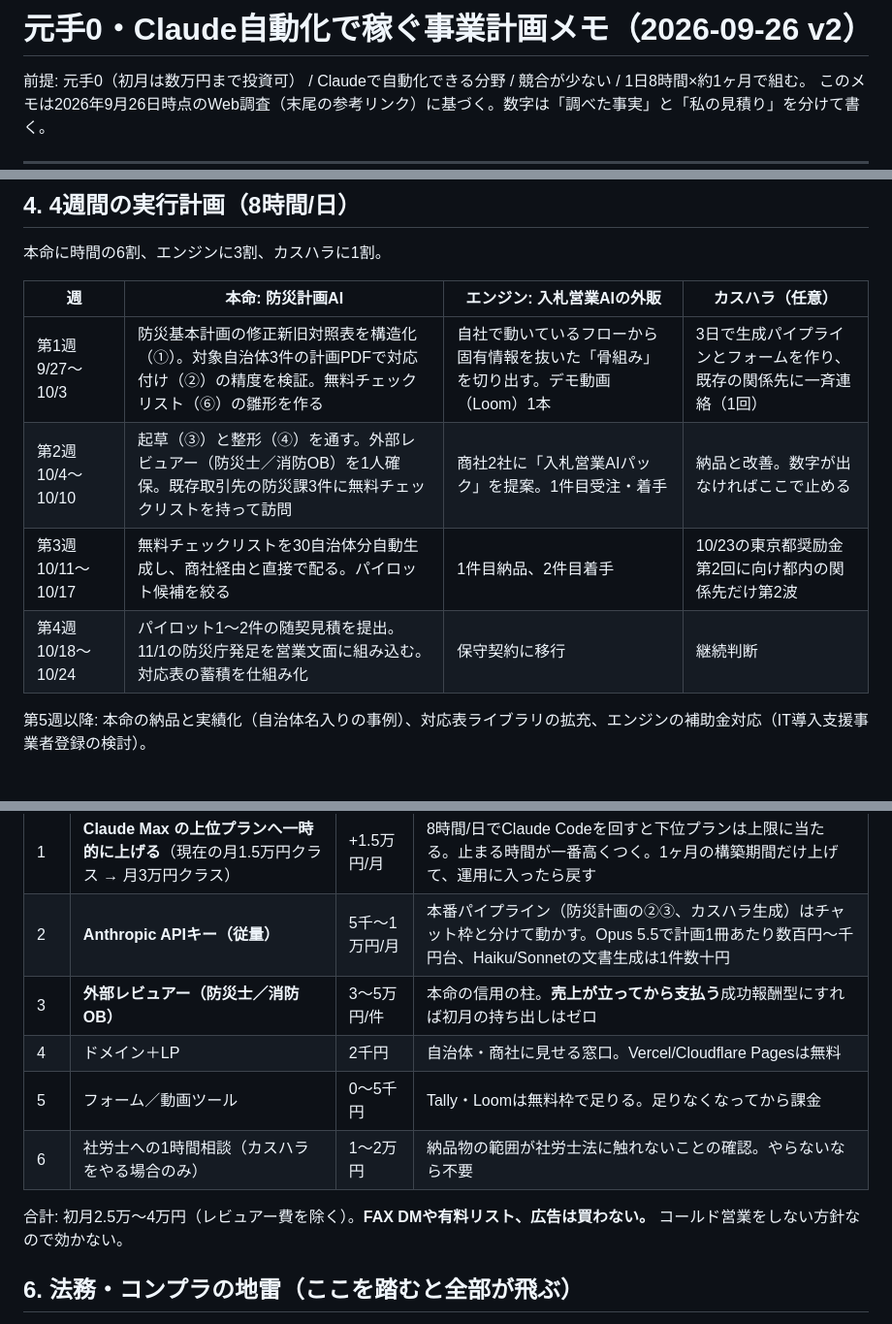
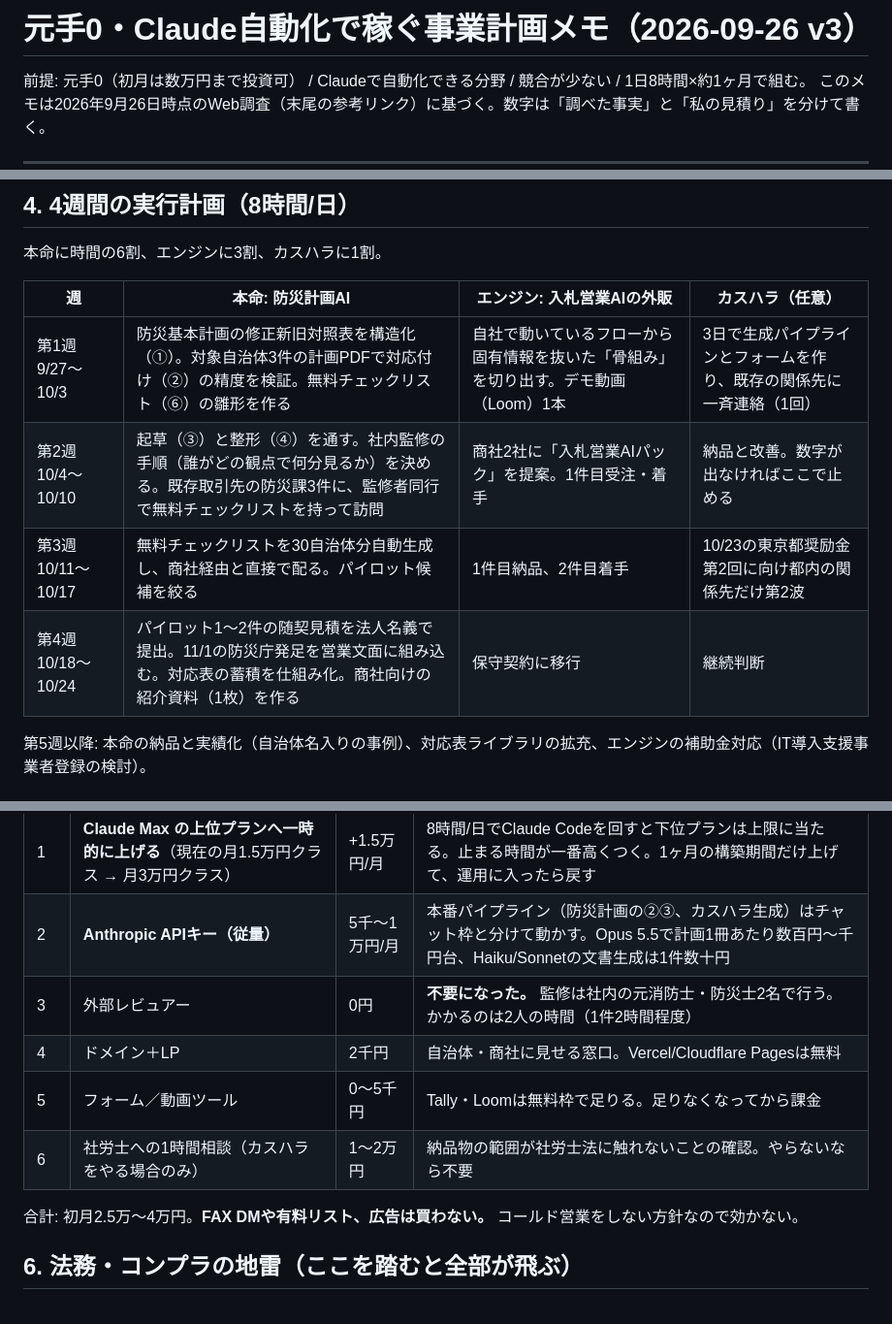
Before and after one commit to tiida-rgb/others, a Markdown page: docs/claude-automation-business-plan-2026-09.md, 3 parts joined by grey strips. Shown at 97% size. GitHub-like rendering.

```diff
--- a/docs/claude-automation-business-plan-2026-09.md
+++ b/docs/claude-automation-business-plan-2026-09.md
@@ -1,4 +1,4 @@
-# 元手0・Claude自動化で稼ぐ事業計画メモ（2026-09-26 v2）
+# 元手0・Claude自動化で稼ぐ事業計画メモ（2026-09-26 v3）
 
 前提: 元手0（初月は数万円まで投資可） / Claudeで自動化できる分野 / 競合が少ない / 1日8時間×約1ヶ月で組む。
 このメモは2026年9月26日時点のWeb調査（末尾の参考リンク）に基づく。数字は「調べた事実」と「私の見積り」を分けて書く。
@@ -194,9 +196,9 @@ v1との違い: v1はカスハラを「今週から現金」の1番に置いた
 | 週 | 本命: 防災計画AI | エンジン: 入札営業AIの外販 | カスハラ（任意） |
 |---|---|---|---|
 | 第1週 9/27〜10/3 | 防災基本計画の修正新旧対照表を構造化（①）。対象自治体3件の計画PDFで対応付け（②）の精度を検証。無料チェックリスト（⑥）の雛形を作る | 自社で動いているフローから固有情報を抜いた「骨組み」を切り出す。デモ動画（Loom）1本 | 3日で生成パイプラインとフォームを作り、既存の関係先に一斉連絡（1回） |
-| 第2週 10/4〜10/10 | 起草（③）と整形（④）を通す。外部レビュアー（防災士／消防OB）を1人確保。既存取引先の防災課3件に無料チェックリストを持って訪問 | 商社2社に「入札営業AIパック」を提案。1件目受注・着手 | 納品と改善。数字が出なければここで止める |
+| 第2週 10/4〜10/10 | 起草（③）と整形（④）を通す。社内監修の手順（誰がどの観点で何分見るか）を決める。既存取引先の防災課3件に、監修者同行で無料チェックリストを持って訪問 | 商社2社に「入札営業AIパック」を提案。1件目受注・着手 | 納品と改善。数字が出なければここで止める |
 | 第3週 10/11〜10/17 | 無料チェックリストを30自治体分自動生成し、商社経由と直接で配る。パイロット候補を絞る | 1件目納品、2件目着手 | 10/23の東京都奨励金第2回に向け都内の関係先だけ第2波 |
-| 第4週 10/18〜10/24 | パイロット1〜2件の随契見積を提出。11/1の防災庁発足を営業文面に組み込む。対応表の蓄積を仕組み化 | 保守契約に移行 | 継続判断 |
+| 第4週 10/18〜10/24 | パイロット1〜2件の随契見積を法人名義で提出。11/1の防災庁発足を営業文面に組み込む。対応表の蓄積を仕組み化。商社向けの紹介資料（1枚）を作る | 保守契約に移行 | 継続判断 |
 
 第5週以降: 本命の納品と実績化（自治体名入りの事例）、対応表ライブラリの拡充、エンジンの補助金対応（IT導入支援事業者登録の検討）。
 
@@ -220,12 +222,12 @@ v1との違い: v1はカスハラを「今週から現金」の1番に置いた
 |---|---|---|---|
 | 1 | **Claude Max の上位プランへ一時的に上げる**（現在の月1.5万円クラス → 月3万円クラス） | +1.5万円/月 | 8時間/日でClaude Codeを回すと下位プランは上限に当たる。止まる時間が一番高くつく。1ヶ月の構築期間だけ上げて、運用に入ったら戻す |
 | 2 | **Anthropic APIキー（従量）** | 5千〜1万円/月 | 本番パイプライン（防災計画の②③、カスハラ生成）はチャット枠と分けて動かす。Opus 5.5で計画1冊あたり数百円〜千円台、Haiku/Sonnetの文書生成は1件数十円 |
-| 3 | **外部レビュアー（防災士／消防OB）** | 3〜5万円/件 | 本命の信用の柱。**売上が立ってから支払う**成功報酬型にすれば初月の持ち出しはゼロ |
+| 3 | 外部レビュアー | 0円 | **不要になった。** 監修は社内の元消防士・防災士2名で行う。かかるのは2人の時間（1件2時間程度） |
 | 4 | ドメイン＋LP | 2千円 | 自治体・商社に見せる窓口。Vercel/Cloudflare Pagesは無料 |
 | 5 | フォーム／動画ツール | 0〜5千円 | Tally・Loomは無料枠で足りる。足りなくなってから課金 |
 | 6 | 社労士への1時間相談（カスハラをやる場合のみ） | 1〜2万円 | 納品物の範囲が社労士法に触れないことの確認。やらないなら不要 |
 
-合計: 初月2.5万〜4万円（レビュアー費を除く）。**FAX DMや有料リスト、広告は買わない。** コールド営業をしない方針なので効かない。
+合計: 初月2.5万〜4万円。**FAX DMや有料リスト、広告は買わない。** コールド営業をしない方針なので効かない。
 
 ## 6. 法務・コンプラの地雷（ここを踏むと全部が飛ぶ）
 
```
Also changed, not shown: other parts of docs/claude-automation-business-plan-2026-09.md (+21 -13 lines).
